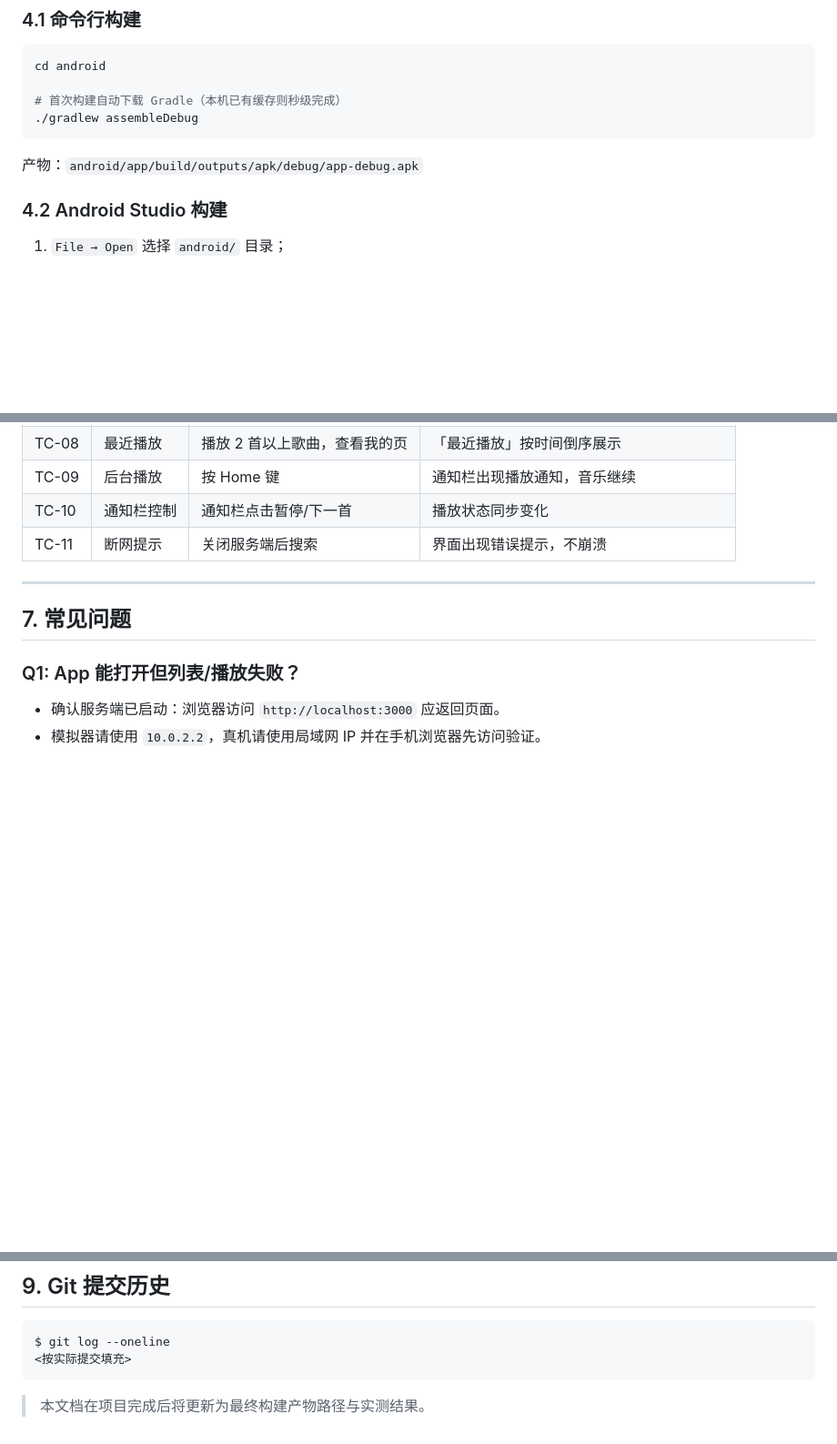
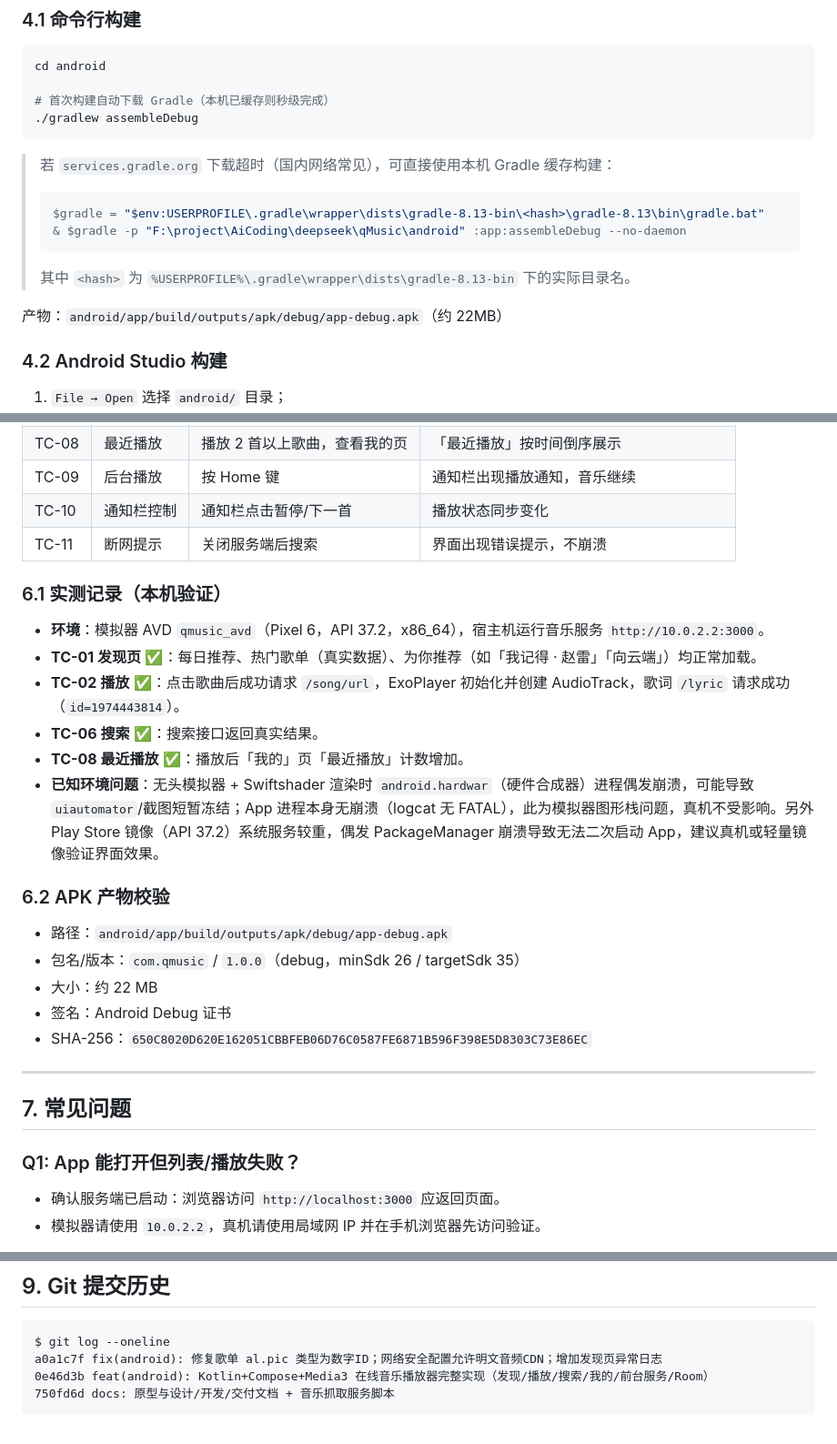
Before and after one commit to hequnsky/qMusic, a Markdown page: docs/交付说明.md, 3 parts joined by grey strips. Shown at 91% size. GitHub-like rendering; blank space fills up the shorter version.

Commit message:
docs(交付): 补充实测记录、APK校验信息与模拟器注意事项

````diff
--- a/docs/交付说明.md
+++ b/docs/交付说明.md
@@ -66,11 +66,20 @@ npm start          # 启动服务
 ```bash
 cd android
 
-# 首次构建自动下载 Gradle（本机已有缓存则秒级完成）
+# 首次构建自动下载 Gradle（本机已缓存则秒级完成）
 ./gradlew assembleDebug
 ```
 
-产物：`android/app/build/outputs/apk/debug/app-debug.apk`
+> 若 `services.gradle.org` 下载超时（国内网络常见），可直接使用本机 Gradle 缓存构建：
+>
+> ```powershell
+> $gradle = "$env:USERPROFILE\.gradle\wrapper\dists\gradle-8.13-bin\<hash>\gradle-8.13\bin\gradle.bat"
+> & $gradle -p "F:\project\AiCoding\deepseek\qMusic\android" :app:assembleDebug --no-daemon
+> ```
+>
+> 其中 `<hash>` 为 `%USERPROFILE%\.gradle\wrapper\dists\gradle-8.13-bin` 下的实际目录名。
+
+产物：`android/app/build/outputs/apk/debug/app-debug.apk`（约 22MB）
 
 ### 4.2 Android Studio 构建
 1. `File → Open` 选择 `android/` 目录；
@@ -120,6 +129,23 @@ adb install -r android/app/build/outputs/apk/debug/app-debug.apk
 | TC-10 | 通知栏控制 | 通知栏点击暂停/下一首 | 播放状态同步变化 |
 | TC-11 | 断网提示 | 关闭服务端后搜索 | 界面出现错误提示，不崩溃 |
 
+### 6.1 实测记录（本机验证）
+
+- **环境**：模拟器 AVD `qmusic_avd`（Pixel 6，API 37.2，x86_64），宿主机运行音乐服务 `http://10.0.2.2:3000`。
+- **TC-01 发现页** ✅：每日推荐、热门歌单（真实数据）、为你推荐（如「我记得 · 赵雷」「向云端」）均正常加载。
+- **TC-02 播放** ✅：点击歌曲后成功请求 `/song/url`，ExoPlayer 初始化并创建 AudioTrack，歌词 `/lyric` 请求成功（`id=1974443814`）。
+- **TC-06 搜索** ✅：搜索接口返回真实结果。
+- **TC-08 最近播放** ✅：播放后「我的」页「最近播放」计数增加。
+- **已知环境问题**：无头模拟器 + Swiftshader 渲染时 `android.hardwar`（硬件合成器）进程偶发崩溃，可能导致 `uiautomator`/截图短暂冻结；App 进程本身无崩溃（logcat 无 FATAL），此为模拟器图形栈问题，真机不受影响。另外 Play Store 镜像（API 37.2）系统服务较重，偶发 PackageManager 崩溃导致无法二次启动 App，建议真机或轻量镜像验证界面效果。
+
+### 6.2 APK 产物校验
+
+- 路径：`android/app/build/outputs/apk/debug/app-debug.apk`
+- 包名/版本：`com.qmusic` / `1.0.0`（debug，minSdk 26 / targetSdk 35）
+- 大小：约 22 MB
+- 签名：Android Debug 证书
+- SHA-256：`650C8020D620E162051CBBFEB06D76C0587FE6871B596F398E5D8303C73E86EC`
+
 ---
 
 ## 7. 常见问题
@@ -159,7 +185,7 @@ adb install -r android/app/build/outputs/apk/debug/app-debug.apk
 
 ```
 $ git log --oneline
-<按实际提交填充>
+a0a1c7f fix(android): 修复歌单 al.pic 类型为数字ID；网络安全配置允许明文音频CDN；增加发现页异常日志
+0e46d3b feat(android): Kotlin+Compose+Media3 在线音乐播放器完整实现（发现/播放/搜索/我的/前台服务/Room）
+750fd6d docs: 原型与设计/开发/交付文档 + 音乐抓取服务脚本
 ```
-
-> 本文档在项目完成后将更新为最终构建产物路径与实测结果。
````
Also changed, not shown: other parts of docs/交付说明.md (+1 -1 lines).
